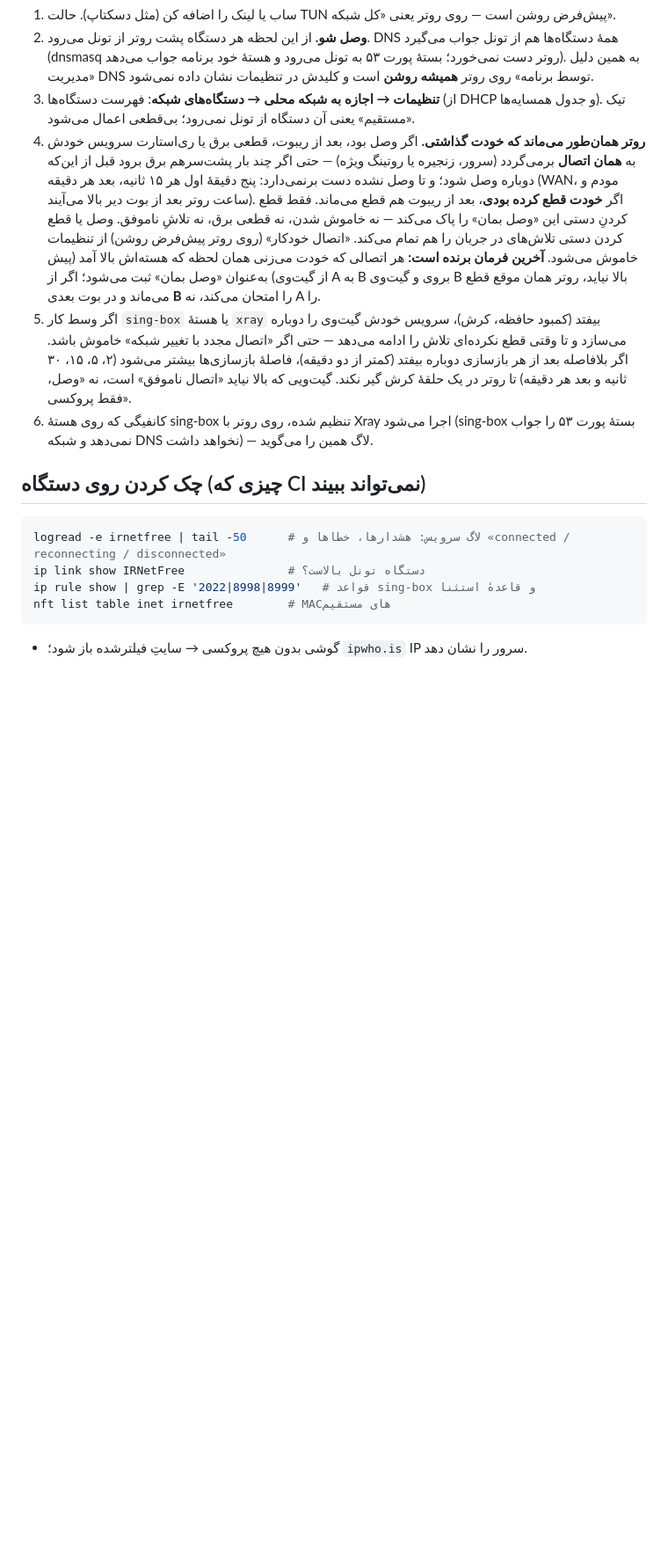
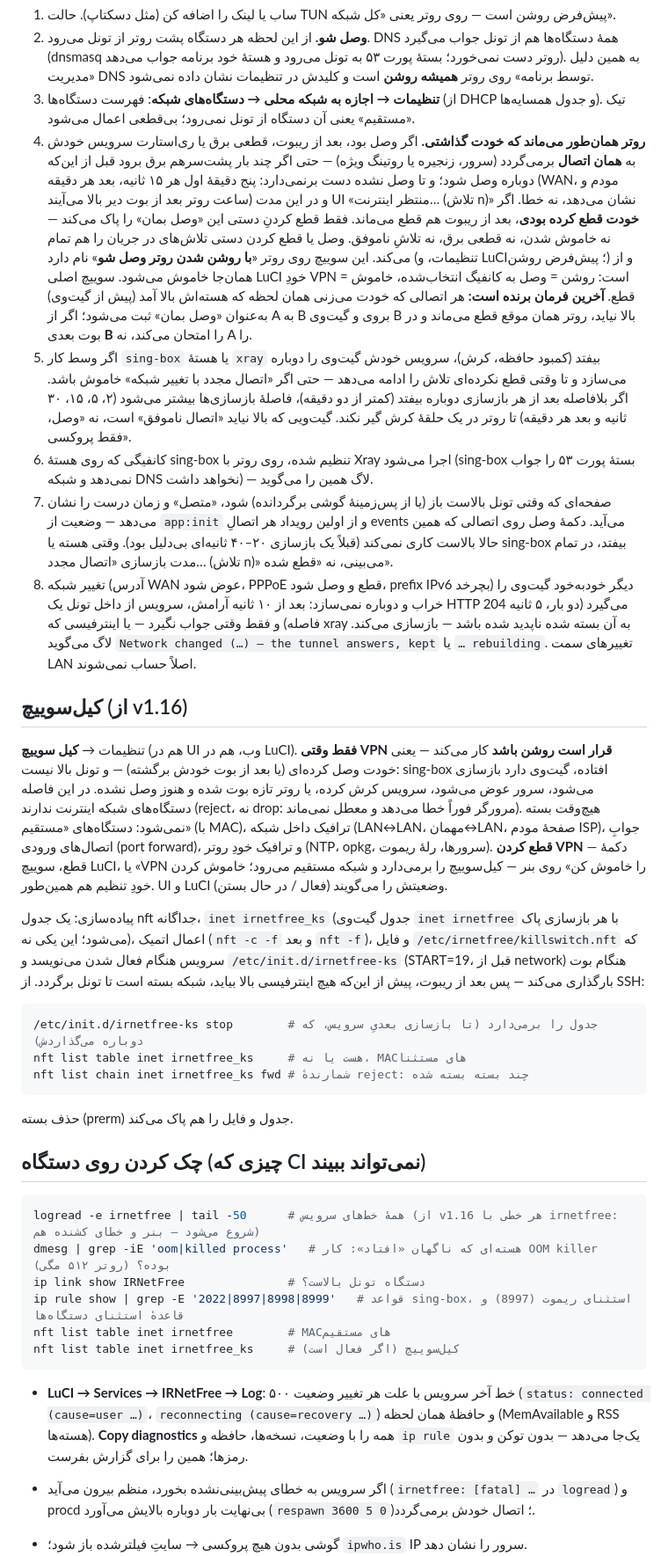
Before and after one commit to sadrazkh/Irnetfree_xray-client, a Markdown page: docs/openwrt.md, the part around one of its changes. Shown at 88% size. Drawn GitHub-style; blank space fills up the shorter version.

Commit message:
docs: router kill switch, start with the router, diagnostics
docs/openwrt.md: the kill switch's semantics (armed only while the VPN is meant to be on; what is never blocked; the user's off disarms it), its table and boot snippet, `/etc/init.d/irnetfree-ks stop` and the two nft commands; "connect when the router starts" and the "waiting for internet" retries; the page that loads connected and the Connect that is a no-op; a network change judged by a probe; the log commands (`logread -e irnetfree` now finds every line, `dmesg | grep -iE 'oom|killed process'`), LuCI's Log tab and Copy diagnostics; the "not yet" list without the kill switch and with automatic failover.

````diff
--- a/docs/openwrt.md
+++ b/docs/openwrt.md
@@ -111,9 +111,11 @@ PH0، و Chrome برای [OnHub Recovery Utility](https://chromewebstore.google.
 4. **روتر همان‌طور می‌ماند که خودت گذاشتی.** اگر وصل بود، بعد از ریبوت، قطعی برق یا ری‌استارت سرویس خودش به **همان
    اتصال** برمی‌گردد (سرور، زنجیره یا روتینگ ویژه) — حتی اگر چند بار پشت‌سرهم برق برود قبل از این‌که دوباره وصل شود؛
    و تا وصل نشده دست برنمی‌دارد: پنج دقیقهٔ اول هر ۱۵ ثانیه، بعد هر دقیقه (WAN، مودم و ساعت روتر بعد از بوت دیر بالا
-   می‌آیند). اگر **خودت قطع کرده بودی**، بعد از ریبوت هم قطع می‌ماند. فقط قطع کردنِ دستی این «وصل بمان» را پاک می‌کند —
-   نه خاموش شدن، نه قطعی برق، نه تلاشِ ناموفق. وصل یا قطع کردن دستی تلاش‌های در جریان را هم تمام می‌کند. «اتصال خودکار»
-   (روی روتر پیش‌فرض روشن) از تنظیمات خاموش می‌شود. **آخرین فرمان برنده است:** هر اتصالی که خودت می‌زنی همان لحظه که
+   می‌آیند) و در این مدت UI «منتظر اینترنت… (تلاش n)» نشان می‌دهد، نه خطا. اگر **خودت قطع کرده بودی**، بعد از ریبوت هم قطع
+   می‌ماند. فقط قطع کردنِ دستی این «وصل بمان» را پاک می‌کند — نه خاموش شدن، نه قطعی برق، نه تلاشِ ناموفق. وصل یا قطع
+   کردن دستی تلاش‌های در جریان را هم تمام می‌کند. این سوییچ روی روتر «**با روشن شدن روتر وصل شو**» نام دارد (تنظیمات،
+   و LuCI؛ پیش‌فرض روشن) و از همان‌جا خاموش می‌شود. سوییچ اصلی LuCI خودِ VPN است: روشن = وصل به کانفیگ انتخاب‌شده،
+   خاموش = قطع. **آخرین فرمان برنده است:** هر اتصالی که خودت می‌زنی همان لحظه که
    هسته‌اش بالا آمد (پیش از گیت‌وی) به‌عنوان «وصل بمان» ثبت می‌شود؛ اگر از A به B بروی و گیت‌وی B بالا نیاید، روتر همان
    موقع قطع می‌ماند و در بوت بعدی **B** را امتحان می‌کند، نه A را.
 5. اگر وسط کار `sing-box` یا هستهٔ `xray` بیفتد (کمبود حافظه، کرش)، سرویس خودش گیت‌وی را دوباره می‌سازد و تا وقتی قطع
@@ -122,15 +124,54 @@ PH0، و Chrome برای [OnHub Recovery Utility](https://chromewebstore.google.
    کرش گیر نکند. گیت‌ویی که بالا نیاید «اتصال ناموفق» است، نه «وصل، فقط پروکسی».
 6. کانفیگی که روی هستهٔ sing-box تنظیم شده، روی روتر با Xray اجرا می‌شود (sing-box بستهٔ پورت ۵۳ را جواب نمی‌دهد و شبکه
    DNS نخواهد داشت) — لاگ همین را می‌گوید.
+7. صفحه‌ای که وقتی تونل بالاست باز (یا از پس‌زمینهٔ گوشی برگردانده) شود، «متصل» و زمان درست را نشان می‌دهد — وضعیت از
+   `app:init` و از اولین رویداد هر اتصالِ events می‌آید. دکمهٔ وصل روی اتصالی که همین حالا بالاست کاری نمی‌کند (قبلاً یک
+   بازسازی ۲۰–۴۰ ثانیه‌ای بی‌دلیل بود). وقتی هسته یا sing-box بیفتد، در تمام مدت بازسازی «اتصال مجدد… (تلاش n)» می‌بینی،
+   نه «قطع شده».
+8. تغییر شبکه (آدرس WAN عوض شود، PPPoE قطع و وصل شود، prefix IPv6 بچرخد) دیگر خودبه‌خود گیت‌وی را خراب و دوباره
+   نمی‌سازد: بعد از ۱۰ ثانیه آرامش، سرویس از داخل تونل یک HTTP 204 می‌گیرد (دو بار، ۵ ثانیه فاصله) و فقط وقتی جواب نگیرد —
+   یا اینترفیسی که xray به آن بسته شده ناپدید شده باشد — بازسازی می‌کند. لاگ می‌گوید `Network changed (…) — the tunnel
+   answers, kept` یا `… rebuilding`. تغییرهای سمت LAN اصلاً حساب نمی‌شوند.
+
+## کیل‌سوییچ (از v1.16)
+
+تنظیمات → **کیل سوییچ** (هم در UI وب، هم در LuCI). **فقط وقتی VPN قرار است روشن باشد** کار می‌کند — یعنی خودت وصل
+کرده‌ای (یا بعد از بوت خودش برگشته) — و تونل بالا نیست: sing-box افتاده، گیت‌وی دارد بازسازی می‌شود، سرور عوض می‌شود،
+سرویس کرش کرده، یا روتر تازه بوت شده و هنوز وصل نشده. در این فاصله دستگاه‌های شبکه اینترنت ندارند (reject، نه drop:
+مرورگر فوراً خطا می‌دهد و معطل نمی‌ماند). هیچ‌وقت بسته نمی‌شود: دستگاه‌های «مستقیم» (با MAC)، ترافیک داخل شبکه
+(LAN↔LAN، مهمان↔LAN، صفحهٔ مودم ISP)، جوابِ اتصال‌های ورودی (port forward)، و ترافیک خودِ روتر (NTP، opkg، سرورها،
+رلهٔ ریموت). **قطع کردن VPN** — دکمهٔ قطع، سوییچ LuCI، یا «VPN را خاموش کن» روی بنر — کیل‌سوییچ را برمی‌دارد و شبکه
+مستقیم می‌رود؛ خاموش کردن خودِ تنظیم هم همین‌طور. UI و LuCI وضعیتش را می‌گویند (فعال / در حال بستن).
+
+پیاده‌سازی: یک جدول nft جداگانه، `inet irnetfree_ks` (جدول گیت‌وی `inet irnetfree` با هر بازسازی پاک می‌شود؛ این یکی
+نه)، اعمال اتمیک (`nft -c -f` و بعد `nft -f`)، و فایل `/etc/irnetfree/killswitch.nft` که سرویس هنگام فعال شدن می‌نویسد
+و `/etc/init.d/irnetfree-ks` (START=19، قبل از network) هنگام بوت بارگذاری می‌کند — پس بعد از ریبوت، پیش از این‌که
+هیچ اینترفیسی بالا بیاید، شبکه بسته است تا تونل برگردد. از SSH:
+
+```sh
+/etc/init.d/irnetfree-ks stop        # جدول را برمی‌دارد (تا بازسازی بعدیِ سرویس، که دوباره می‌گذاردش)
+nft list table inet irnetfree_ks     # هست یا نه، MACهای مستثنا
+nft list chain inet irnetfree_ks fwd # شمارندهٔ reject: چند بسته بسته شده
+```
+
+حذف بسته (prerm) جدول و فایل را هم پاک می‌کند.
 
 ## چک کردن روی دستگاه (چیزی که CI نمی‌تواند ببیند)
 
 ```sh
-logread -e irnetfree | tail -50      # لاگ سرویس: هشدارها، خطاها و «connected / reconnecting / disconnected»
+logread -e irnetfree | tail -50      # همهٔ خط‌های سرویس (از v1.16 هر خطی با irnetfree: شروع می‌شود — بنر و خطای کشنده هم)
+dmesg | grep -iE 'oom|killed process'   # هسته‌ای که ناگهان «افتاد»: کار OOM killer بوده؟ (روتر ۵۱۲ مگی)
 ip link show IRNetFree               # دستگاه تونل بالاست؟
-ip rule show | grep -E '2022|8998|8999'   # قواعد sing-box و قاعدهٔ استثنا
+ip rule show | grep -E '2022|8997|8998|8999'   # قواعد sing-box، استثنای ریموت (8997) و قاعدهٔ استثنای دستگاه‌ها
 nft list table inet irnetfree        # MACهای مستقیم
+nft list table inet irnetfree_ks     # کیل‌سوییچ (اگر فعال است)
 ```
+
+- **LuCI → Services → IRNetFree → Log**: ۵۰۰ خط آخر سرویس با علت هر تغییر وضعیت (`status: connected (cause=user …)`،
+  `reconnecting (cause=recovery …)`) و حافظهٔ همان لحظه (MemAvailable و RSS هسته‌ها). **Copy diagnostics** همه را با
+  وضعیت، نسخه‌ها، حافظه و `ip rule` یک‌جا می‌دهد — بدون توکن و بدون رمزها؛ همین را برای گزارش بفرست.
+- اگر سرویس به خطای پیش‌بینی‌نشده بخورد، منظم بیرون می‌آید (`irnetfree: [fatal] …` در `logread`) و procd بی‌نهایت بار
+  دوباره بالایش می‌آورد (`respawn 3600 5 0`)؛ اتصال خودش برمی‌گردد.
 
 - گوشی بدون هیچ پروکسی → سایتِ فیلترشده باز شود؛ `ipwho.is` IP سرور را نشان دهد.
 - دستگاهِ تیک‌خورده → IP واقعی خودت.
````
Also changed, not shown: other parts of docs/openwrt.md (+2 -2 lines).
